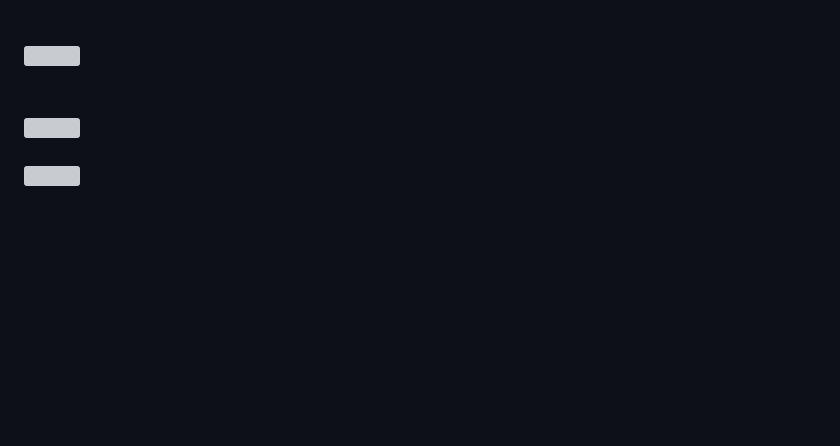
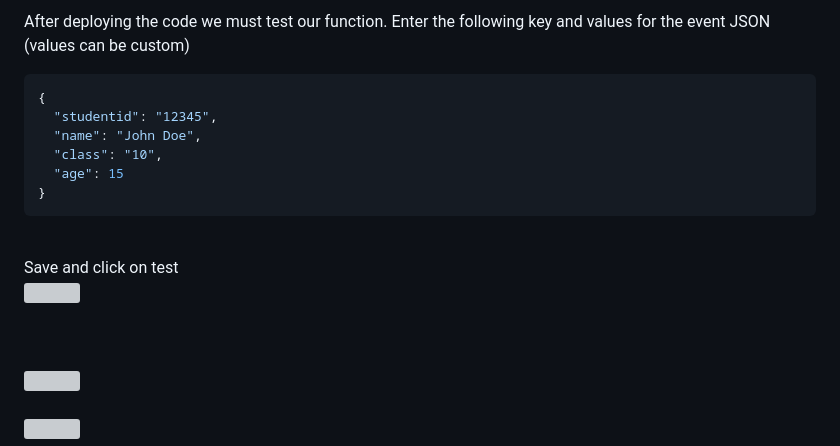
Before and after one commit to DevinLiggins14/AWS-Serverless-Web-Application-Deployment, a Markdown page: README.md, the part around the change printed below. GitHub-like rendering; blank space fills up the shorter version; grey boxes are pictures that could not be loaded.

````diff
--- a/README.md
+++ b/README.md
@@ -134,11 +134,16 @@ def lambda_handler(event, context):
 
+<br/> After deploying the code we must test our function. Enter the following key and values for the event JSON (values can be custom) <br/>
 
+```JSON
+{
+  "studentid": "12345",
+  "name": "John Doe",
+  "class": "10",
+  "age": 15
+}
+```
 
-
-
-
-<br/>
-
+<br/> Save and click on test <br/>
 <img src=""/>
 
 <br/> <br/>
````
Also changed, not shown: other parts of README.md (+1 -1 lines).
